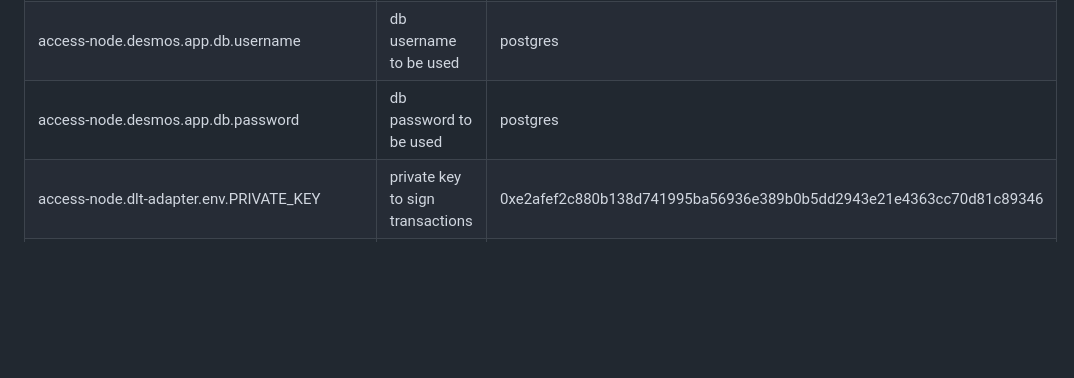
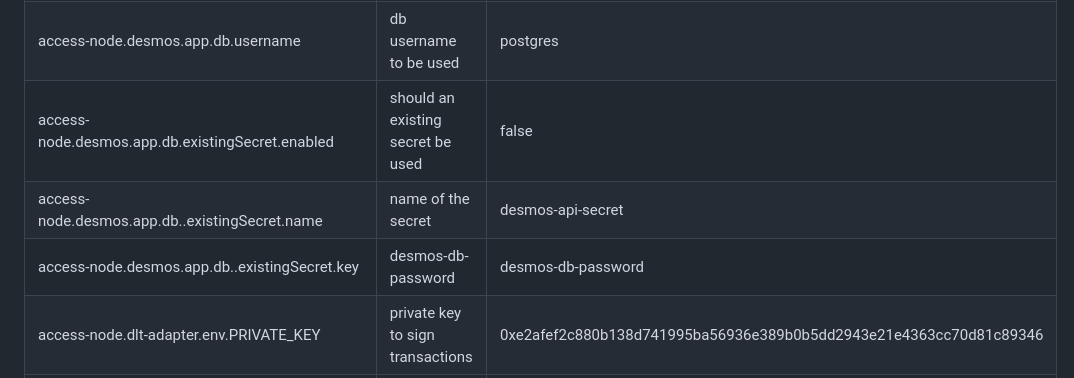
Before and after one commit to DOME-Marketplace/integration-guide, a Markdown page: README.md, the part around the change printed below. GitHub-like rendering; blank space fills up the shorter version.

```diff
--- a/README.md
+++ b/README.md
@@ -359,7 +359,9 @@ Blockchain connector fields present int this file are:
 | access-node.desmos.app.operator.organizationIdentifier | did of the operator                                                 | did:elsi:VATES-S9999999E                                           |
 | access-node.desmos.app.broker.externalDomain           | must be set since it is used by third parties to retrieve your data | http://scorpio:9090                                                |
 | access-node.desmos.app.db.username                     | db username to be used                                              | postgres                                                           |
-| access-node.desmos.app.db.password                     | db password to be used                                              | postgres                                                           |
+| access-node.desmos.app.db.existingSecret.enabled       | should an existing secret be used                                   | false                                                              |
+| access-node.desmos.app.db..existingSecret.name         | name of the secret                                                  | desmos-api-secret                                                  |
+| access-node.desmos.app.db..existingSecret.key          | desmos-db-password                                                  | desmos-db-password                                                 |
 | access-node.dlt-adapter.env.PRIVATE_KEY                | private key to sign transactions                                    | 0xe2afef2c880b138d741995ba56936e389b0b5dd2943e21e4363cc70d81c89346 |
 | access-node.dlt-adapter.env.RPC_ADDRESS                | node address                                                        | https://red-t.alastria.io/v0/9461d9f4292b41230527d57ee90652a6      |
 | access-node.dlt-adapter.env.ISS                        | organization identifier hashed with SHA-256                         | 0x43b27fef24cfe8a0b797ed8a36de2884f9963c0c2a0da640e3ec7ad6cd0c493d |
```
Also changed, not shown: other parts of README.md (+42 -0 lines).
